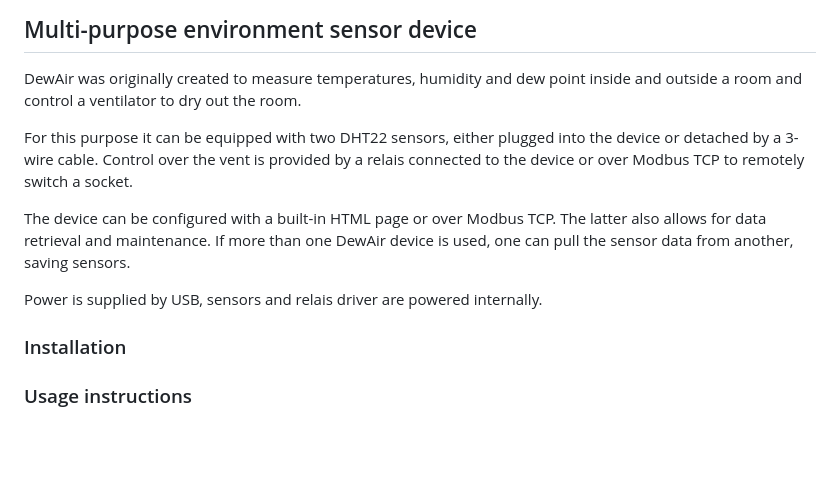
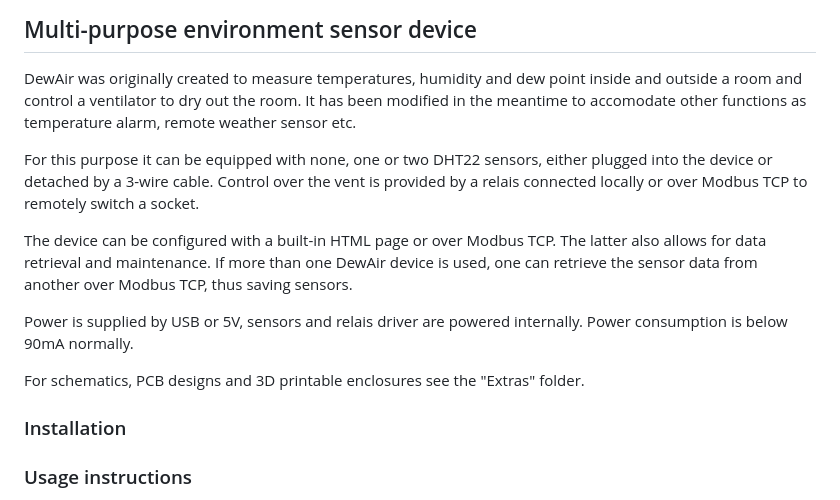
Before and after one commit to Miq1/Dewair, a Markdown page: README.MD, the part around one of its changes. Rendered like a GitHub page; blank space fills up the shorter version.

Commit message:
Work packet README

```diff
--- a/README.MD
+++ b/README.MD
@@ -2,15 +2,19 @@
 
 DewAir was originally created to measure temperatures, humidity and dew point inside and outside a room and
 control a ventilator to dry out the room.
+It has been modified in the meantime to accomodate other functions as temperature alarm, remote weather sensor etc.
 
-For this purpose it can be equipped with two DHT22 sensors, either plugged into the device or detached by a 3-wire cable.
-Control over the vent is provided by a relais connected to the device or over Modbus TCP to remotely switch a socket.
+For this purpose it can be equipped with none, one or two DHT22 sensors, either plugged into the device or detached by a 3-wire cable.
+Control over the vent is provided by a relais connected locally or over Modbus TCP to remotely switch a socket.
 
 The device can be configured with a built-in HTML page or over Modbus TCP.
 The latter also allows for data retrieval and maintenance.
-If more than one DewAir device is used, one can pull the sensor data from another, saving sensors.
+If more than one DewAir device is used, one can retrieve the sensor data from another over Modbus TCP, thus saving sensors.
 
-Power is supplied by USB, sensors and relais driver are powered internally.
+Power is supplied by USB or 5V, sensors and relais driver are powered internally.
+Power consumption is below 90mA normally.
+
+For schematics, PCB designs and 3D printable enclosures see the "Extras" folder.
 
 ### Installation
 
```
Also changed, not shown: other parts of README.MD (+8 -0 lines), DewAir_basic.png (added), DewAir_combo.png (added), DewAir_sensor.png (added), DewAir_target.png (added), 2 other files.
